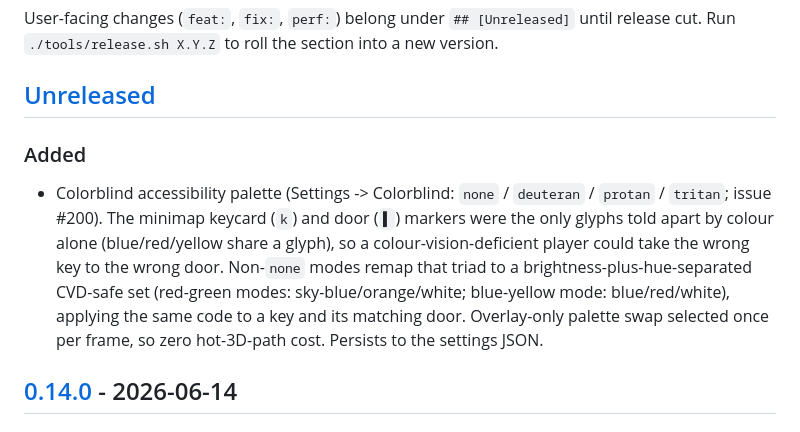
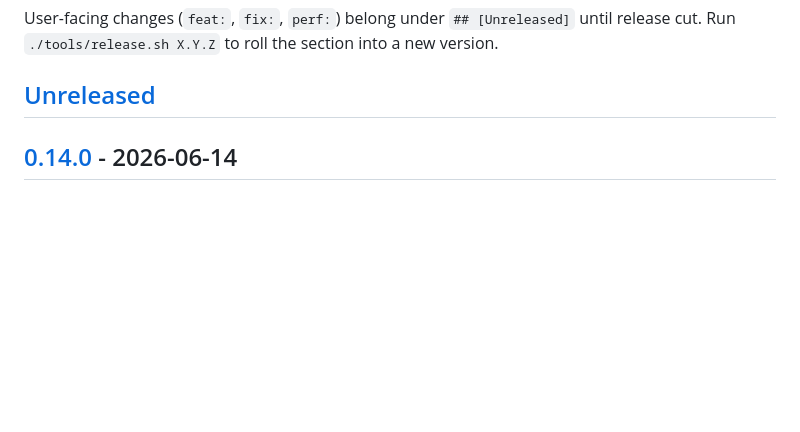
Before and after one commit to Chemaclass/phel-doom, a Markdown page: CHANGELOG.md, the part around the change. Rendered like a GitHub page; blank space fills up the shorter version.

Commit message:
docs(changelog): drop per-PR Unreleased entry (consolidated in #224)

```diff
--- a/CHANGELOG.md
+++ b/CHANGELOG.md
@@ -8,10 +8,6 @@ Versioning: [Semantic Versioning](https://semver.org/spec/v2.0.0.html).
 User-facing changes (`feat:`, `fix:`, `perf:`) belong under `## [Unreleased]` until release cut. Run `./tools/release.sh X.Y.Z` to roll the section into a new version.
 
 ## [Unreleased]
-
-### Added
-
-- Colorblind accessibility palette (Settings -> Colorblind: `none` / `deuteran` / `protan` / `tritan`; issue #200). The minimap keycard (`k`) and door (`▌`) markers were the only glyphs told apart by colour alone (blue/red/yellow share a glyph), so a colour-vision-deficient player could take the wrong key to the wrong door. Non-`none` modes remap that triad to a brightness-plus-hue-separated CVD-safe set (red-green modes: sky-blue/orange/white; blue-yellow mode: blue/red/white), applying the same code to a key and its matching door. Overlay-only palette swap selected once per frame, so zero hot-3D-path cost. Persists to the settings JSON.
 
 ## [0.14.0] - 2026-06-14
 
```
